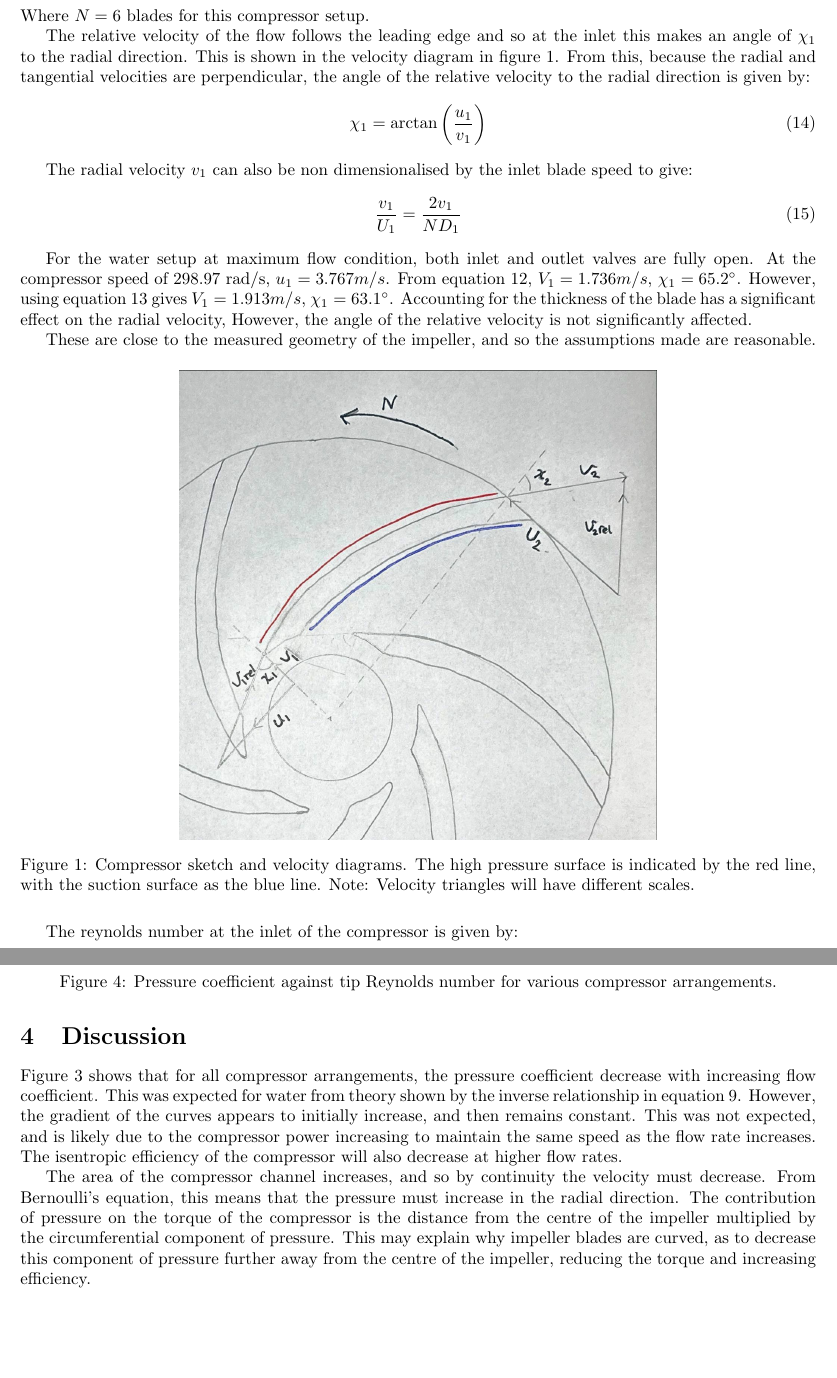
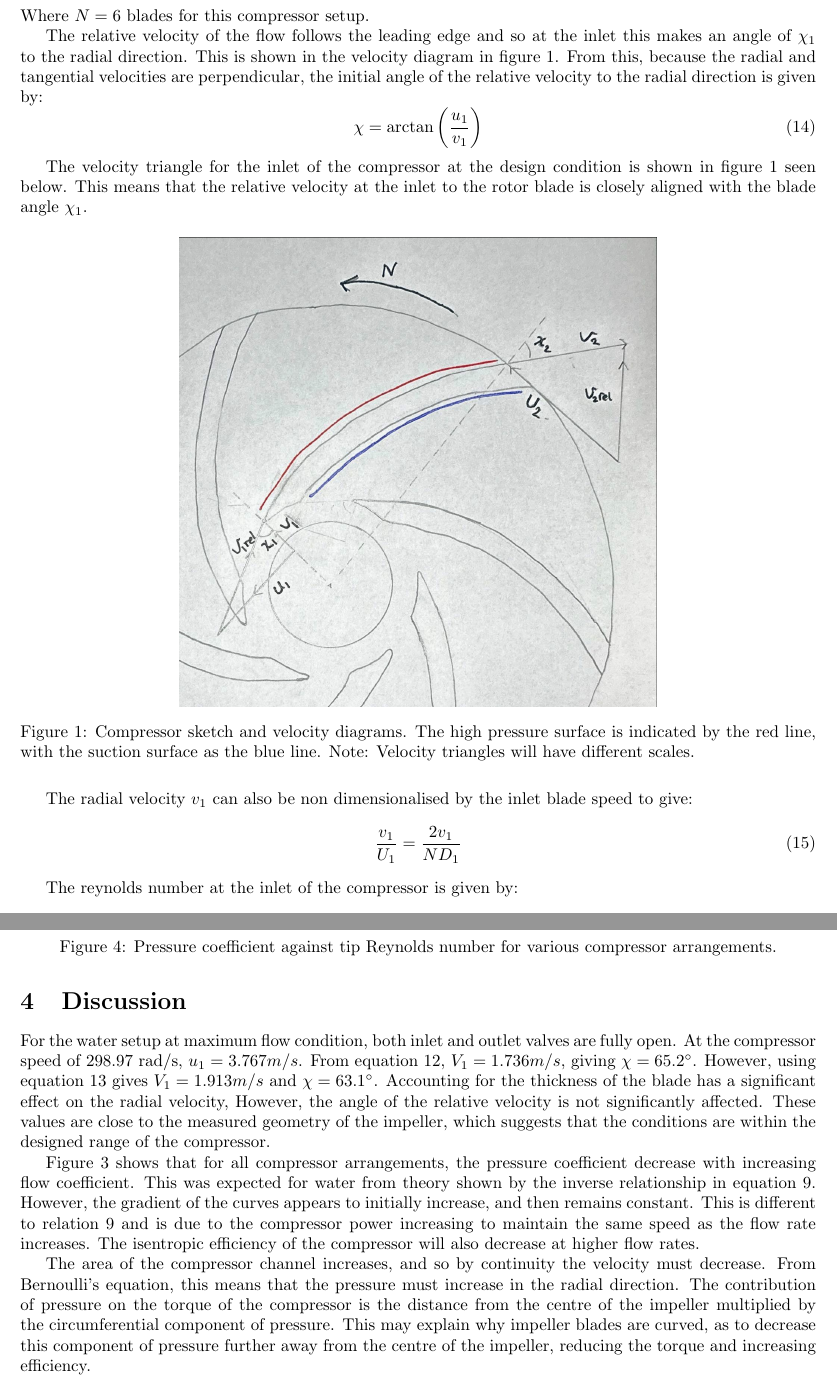
Before and after one commit to lpender3672/MEng-CW, a LaTeX document (IIA/3A3/Compressor_Lab/report.tex): two parts of pages 3 and 7 of 12, joined at a grey line, cut so that both start at the same text, the shorter picture padded with empty space. Compiled offline with pdfLaTeX.

Commit message:
finished compressor

```diff
--- a/IIA/3A3/Compressor_Lab/report.tex
+++ b/IIA/3A3/Compressor_Lab/report.tex
@@ -16,7 +16,7 @@
 
 \title{3A3 Compressor Lab Report}
 \author{[Louis Pender]}
-\date{\today}
+\date{February 27, 2024}
 
 \begin{document}
 
@@ -146,28 +147,15 @@ Where $N = 6$ blades for this compressor setup.
 The relative velocity of the flow follows the leading edge and so at the inlet this makes an angle of $\chi_1$ to the radial direction.
 This is shown in the velocity diagram in figure \ref{fig:vel_diagrams}.
 From this, because the radial and tangential velocities are perpendicular,
-the angle of the relative velocity to the radial direction is given by:
+the initial angle of the relative velocity to the radial direction is given by:
 \begin{equation}
-    \chi_1 = \arctan\left( \frac{u_1}{v_1} \right)
+    \chi = \arctan\left( \frac{u_1}{v_1} \right)
 \end{equation}
-
-The radial velocity $v_1$ can also be non dimensionalised by the inlet blade speed to give:
-\begin{equation}
-    \frac{v_1}{U_1} = \frac{2v_1}{N D_1}
-\end{equation}
-
-
-For the water setup at maximum flow condition, both inlet and outlet valves are fully open.
-At the compressor speed of $298.97$ rad/s, $u_1 = 3.767 m/s$.
-From equation \ref{eq:simple_radial_velocity}, $V_1 = 1.736 m/s$, $\chi_1 = 65.2^\circ$.
-However, using equation \ref{eq:radial_velocity} gives $V_1 = 1.913 m/s$, $\chi_1 = 63.1^\circ$.
-Accounting for the thickness of the blade has a significant effect on the radial velocity,
-However, the angle of the relative velocity is not significantly affected.
-
-These are close to the measured geometry of the impeller, and so the assumptions made are reasonable.
 
 % Draw a velocity triangle for this situation and determine the relative velocity at the inlet to the
 % rotor blade.
+The velocity triangle for the inlet of the compressor at the design condition is shown in figure \ref{fig:vel_diagrams} seen below.
+This means that the relative velocity at the inlet to the rotor blade is closely aligned with the blade angle $\chi_1$.
 
 \begin{figure}[H]
     \centering
@@ -177,6 +165,10 @@ These are close to the measured geometry of the impeller, and so the assumptions
     \label{fig:vel_diagrams}
 \end{figure}
 
+The radial velocity $v_1$ can also be non dimensionalised by the inlet blade speed to give:
+\begin{equation}
+    \frac{v_1}{U_1} = \frac{2v_1}{N D_1}
+\end{equation}
 
 % Use this velocity, the inlet diameter of the impeller and the kinematic viscosity of
 % water to estimate the Reynolds number for the compressor. The magnitude of this Reynolds
@@ -293,16 +286,27 @@ The ratio of dynamic viscosities of the fluids is given by the ratio of time to
 % Do the results agree with what you expect for:
 %% Change of pressure rise with flow rate
 
+For the water setup at maximum flow condition, both inlet and outlet valves are fully open.
+At the compressor speed of $298.97$ rad/s, $u_1 = 3.767 m/s$.
+From equation \ref{eq:simple_radial_velocity}, $V_1 = 1.736 m/s$, giving $\chi = 65.2^\circ$.
+However, using equation \ref{eq:radial_velocity} gives $V_1 = 1.913 m/s$ and $\chi = 63.1^\circ$.
+Accounting for the thickness of the blade has a significant effect on the radial velocity,
+However, the angle of the relative velocity is not significantly affected.
+These values are close to the measured geometry of the impeller, which suggests
+that the conditions are within the designed range of the compressor.
+
 Figure \ref{fig:compressor_non_dims} shows that for all compressor arrangements, the pressure coefficient decrease with increasing flow coefficient.
 This was expected for water from theory shown by the inverse relationship in equation \ref{eq:inverse_relationship}.
 However, the gradient of the curves appears to initially increase, and then remains constant.
-This was not expected, and is likely due to the compressor power increasing to maintain the same speed as the flow rate increases.
+This is different to relation \ref{eq:inverse_relationship} and is due to the compressor power increasing to maintain the same speed as the flow rate increases.
 The isentropic efficiency of the compressor will also decrease at higher flow rates.
 
 The area of the compressor channel increases, and so by continuity the velocity must decrease.
 From Bernoulli's equation, this means that the pressure must increase in the radial direction.
 The contribution of pressure on the torque of the compressor is the distance from the centre of the impeller multiplied by the circumferential component of pressure.
 This may explain why impeller blades are curved, as to decrease this component of pressure further away from the centre of the impeller, reducing the torque and increasing efficiency.
+
+
 
 
 % Explain why throttling the water compressor at inlet and exit produce different cavitation
```
Also changed, not shown: IIA/3A3/Compressor_Lab/compressor_non_dims.png, IIA/3A3/Compressor_Lab/report.tex (25 more changed lines), 1 other file.
